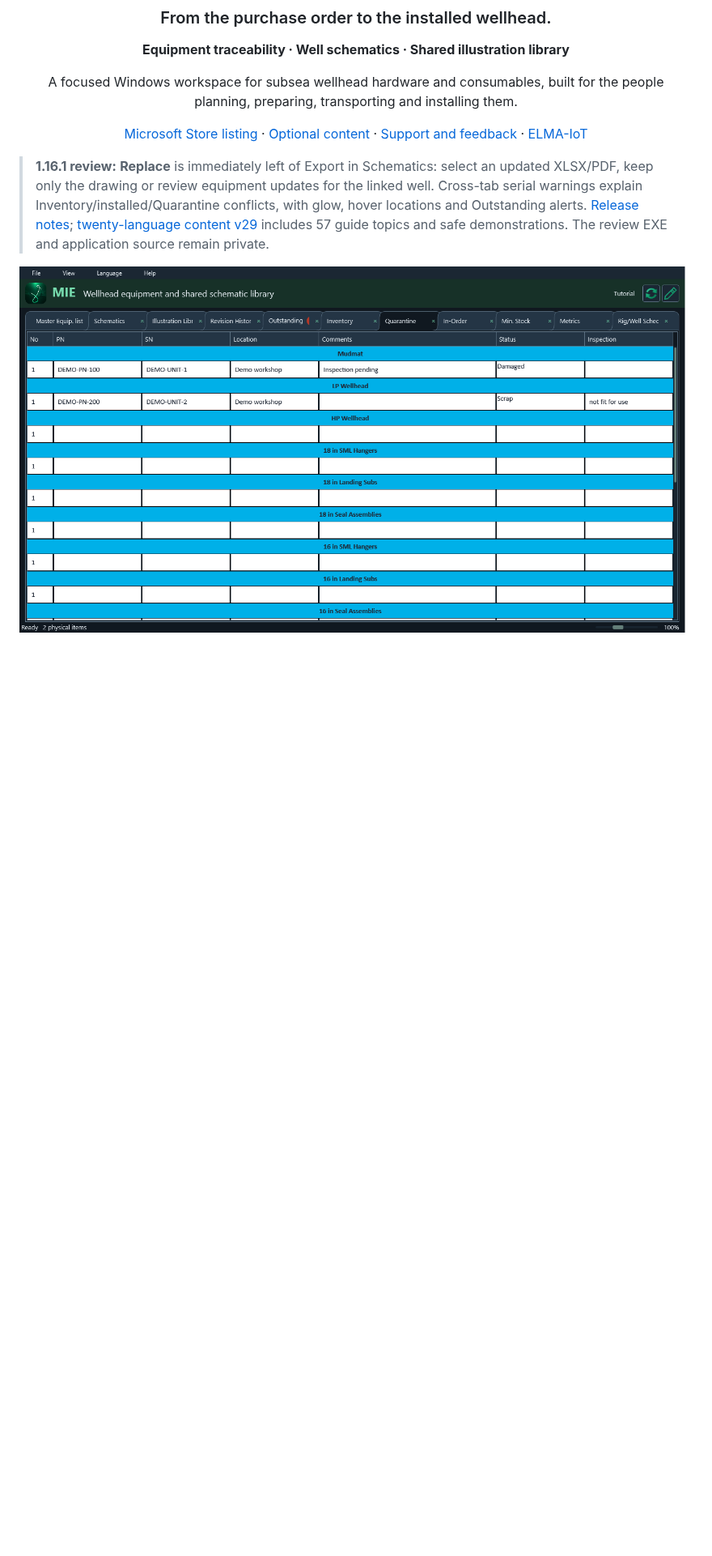
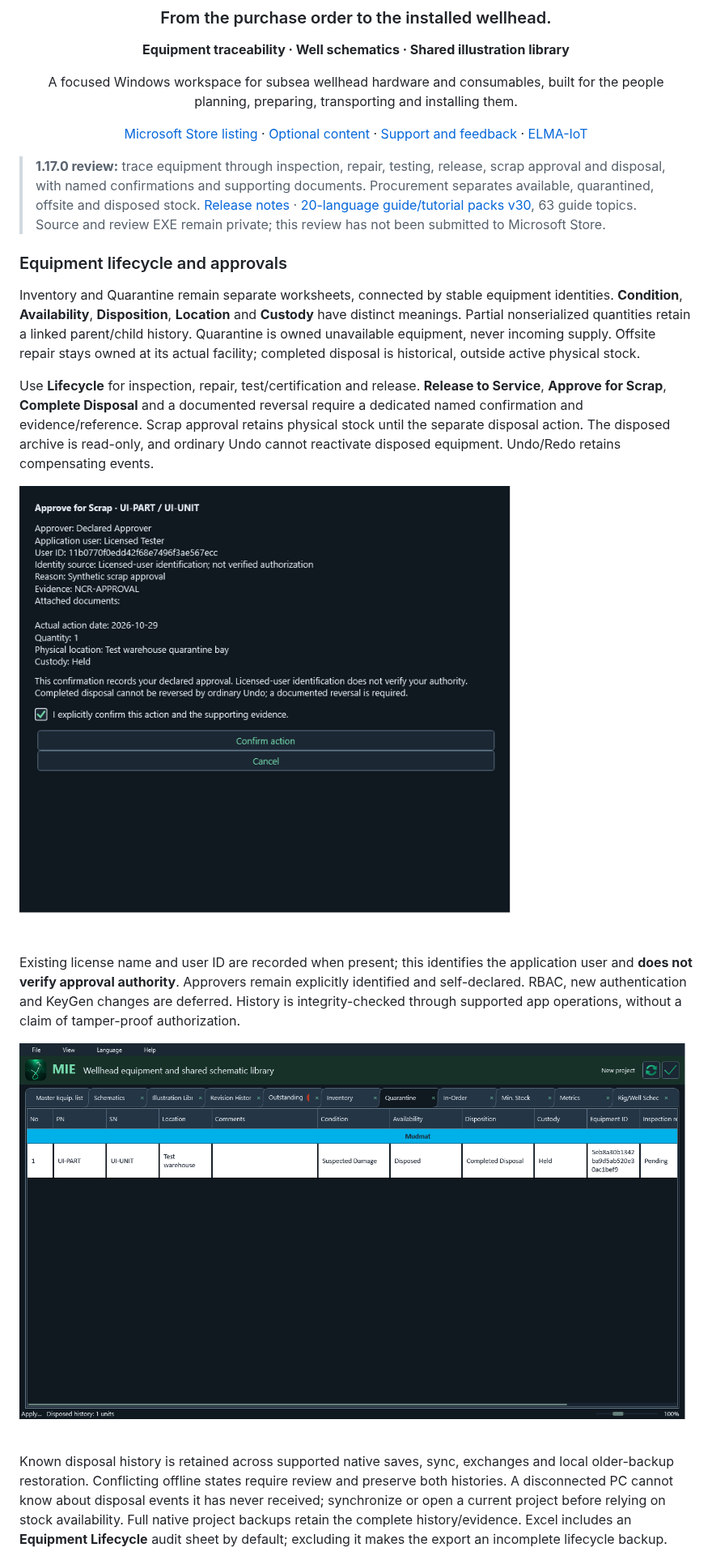
Before and after one commit to elma-iot/ELMA-IoT-MIE, a Markdown page: README.md, the part around one of its changes. Shown at 81% size. Rendered like a GitHub page; pictures changed too: assets/screenshots/1.17.0/disposed-archive.png (added), assets/screenshots/1.17.0/lifecycle-approval.png (added); blank space fills up the shorter version.

Commit message:
Document 1.17.0 lifecycle approvals and corrected procurement stock

```diff
--- a/README.md
+++ b/README.md
@@ -14,6 +14,19 @@ A focused Windows workspace for subsea wellhead hardware and consumables, built
 
 </div>
 
-> **1.16.1 review:** **Replace** is immediately left of Export in Schematics: select an updated XLSX/PDF, keep only the drawing or review equipment updates for the linked well. Cross-tab serial warnings explain Inventory/installed/Quarantine conflicts, with glow, hover locations and Outstanding alerts. [Release notes](ReleaseNotes-1.16.1-review.txt); [twenty-language content v29](https://github.com/elma-iot/ELMA-IoT-MIE/releases/tag/mie-content-v29) includes 57 guide topics and safe demonstrations. The review EXE and application source remain private.
+> **1.17.0 review:** trace equipment through inspection, repair, testing, release, scrap approval and disposal, with named confirmations and supporting documents. Procurement separates available, quarantined, offsite and disposed stock. [Release notes](ReleaseNotes-1.17.0-review.txt) · [20-language guide/tutorial packs v30](https://github.com/elma-iot/ELMA-IoT-MIE/releases/tag/mie-content-v30), 63 guide topics. Source and review EXE remain private; this review has not been submitted to Microsoft Store.
 
-![Quarantine with synthetic equipment and Damaged/Scrap status](assets/screenshots/1.15.5/quarantine.png)
+### Equipment lifecycle and approvals
+
+Inventory and Quarantine remain separate worksheets, connected by stable equipment identities. **Condition**, **Availability**, **Disposition**, **Location** and **Custody** have distinct meanings. Partial nonserialized quantities retain a linked parent/child history. Quarantine is owned unavailable equipment, never incoming supply. Offsite repair stays owned at its actual facility; completed disposal is historical, outside active physical stock.
+
+Use **Lifecycle** for inspection, repair, test/certification and release. **Release to Service**, **Approve for Scrap**, **Complete Disposal** and a documented reversal require a dedicated named confirmation and evidence/reference. Scrap approval retains physical stock until the separate disposal action. The disposed archive is read-only, and ordinary Undo cannot reactivate disposed equipment. Undo/Redo retains compensating events.
+
+![Named confirmation using synthetic equipment and a demonstration approver](assets/screenshots/1.17.0/lifecycle-approval.png)
+
+Existing license name and user ID are recorded when present; this identifies the application user and **does not verify approval authority**. Approvers remain explicitly identified and self-declared. RBAC, new authentication and KeyGen changes are deferred. History is integrity-checked through supported app operations, without a claim of tamper-proof authorization.
+
+![Audit-only disposed equipment view with synthetic data](assets/screenshots/1.17.0/disposed-archive.png)
+
+Known disposal history is retained across supported native saves, sync, exchanges and local older-backup restoration. Conflicting offline states require review and preserve both histories. A disconnected PC cannot know about disposal events it has never received; synchronize or open a current project before relying on stock availability. Full native project backups retain the complete history/evidence. Excel includes an **Equipment Lifecycle** audit sheet by default; excluding it makes the export an incomplete lifecycle backup.
+
```
Also changed, not shown: other parts of README.md (+6 -5 lines), 1 other file.
